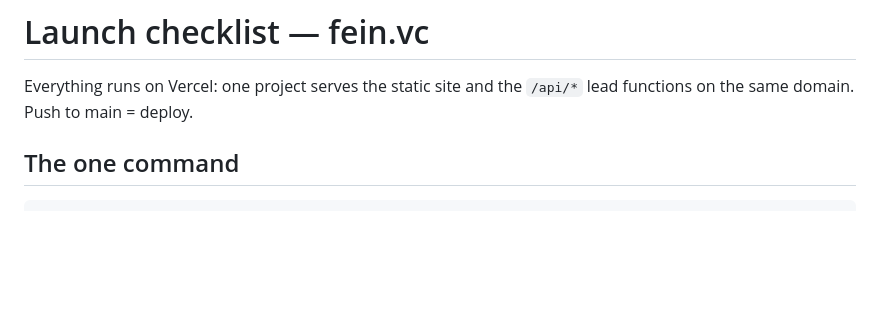
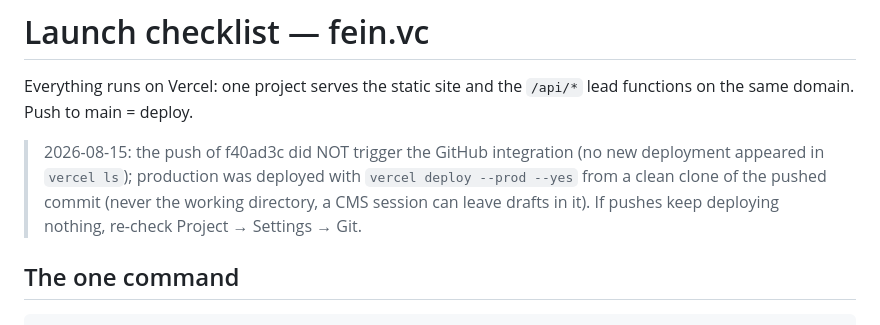
Before and after one commit to clippycommits/fein-landing, a Markdown page: LAUNCH.md, the part around the change. Rendered like a GitHub page; blank space fills up the shorter version.

Commit message:
LAUNCH: record that the GitHub integration missed f40ad3c; CLI deploy procedure
Co-Authored-By: Claude Fable 5 <noreply@anthropic.com>

```diff
--- a/LAUNCH.md
+++ b/LAUNCH.md
@@ -2,6 +2,12 @@
 
 Everything runs on Vercel: one project serves the static site and the
 `/api/*` lead functions on the same domain. Push to main = deploy.
+
+> 2026-08-15: the push of f40ad3c did NOT trigger the GitHub integration
+> (no new deployment appeared in `vercel ls`); production was deployed with
+> `vercel deploy --prod --yes` from a clean clone of the pushed commit
+> (never the working directory, a CMS session can leave drafts in it).
+> If pushes keep deploying nothing, re-check Project → Settings → Git.
 
 ## The one command
 
```
